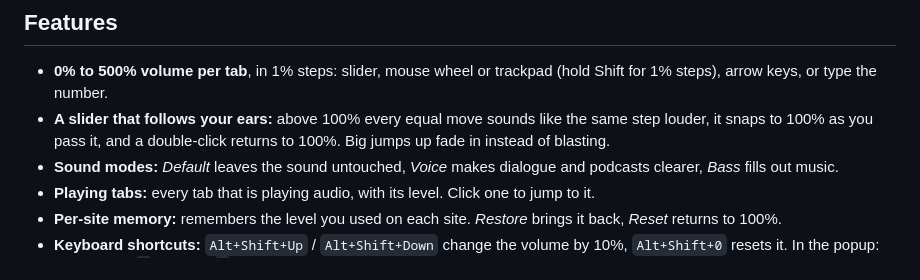
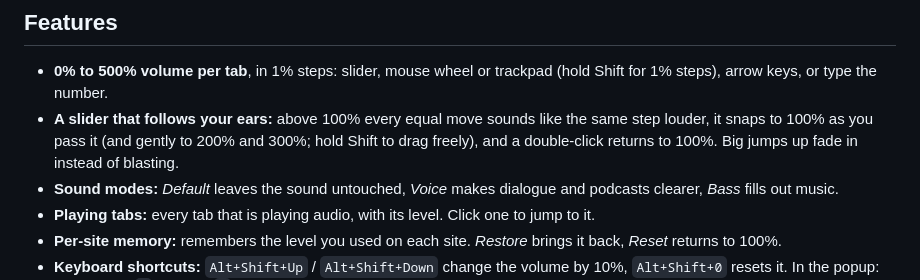
Before and after one commit to cngil/volume-tabs, a Markdown page: README.md, the part around the change. Drawn GitHub-style.

Commit message:
docs: document the new snap points
Co-Authored-By: Claude Opus 5.5 <noreply@anthropic.com>
Claude-Session: https://claude.ai/code/session_01HpdvNBckZY9ZMXfpgd2JUH

```diff
--- a/README.md
+++ b/README.md
@@ -32,7 +32,7 @@
 ## Features
 
 - **0% to 500% volume per tab**, in 1% steps: slider, mouse wheel or trackpad (hold Shift for 1% steps), arrow keys, or type the number.
-- **A slider that follows your ears:** above 100% every equal move sounds like the same step louder, it snaps to 100% as you pass it, and a double-click returns to 100%. Big jumps up fade in instead of blasting.
+- **A slider that follows your ears:** above 100% every equal move sounds like the same step louder, it snaps to 100% as you pass it (and gently to 200% and 300%; hold Shift to drag freely), and a double-click returns to 100%. Big jumps up fade in instead of blasting.
 - **Sound modes:** *Default* leaves the sound untouched, *Voice* makes dialogue and podcasts clearer, *Bass* fills out music.
 - **Playing tabs:** every tab that is playing audio, with its level. Click one to jump to it.
 - **Per-site memory:** remembers the level you used on each site. *Restore* brings it back, *Reset* returns to 100%.
```
Also changed, not shown: DESIGN.md (+1 -1 lines), PRODUCT.md (+1 -1 lines).
